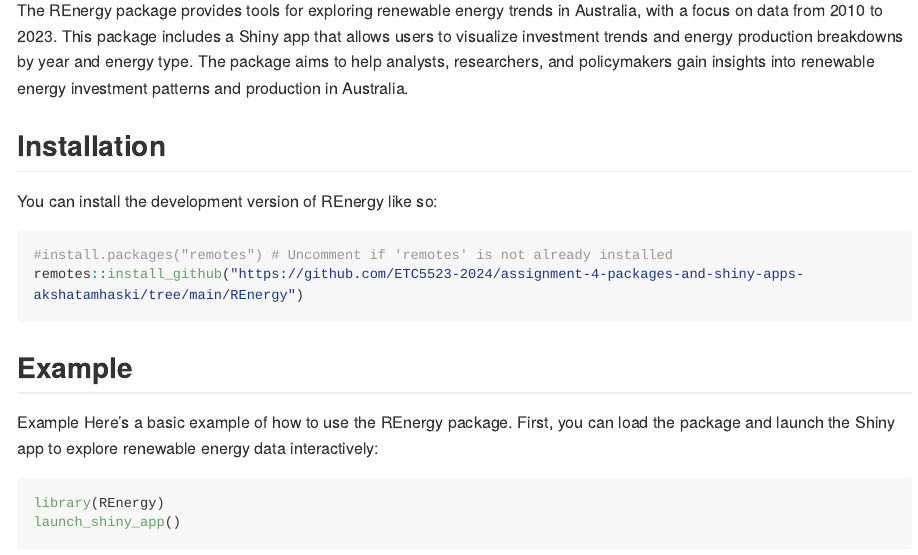
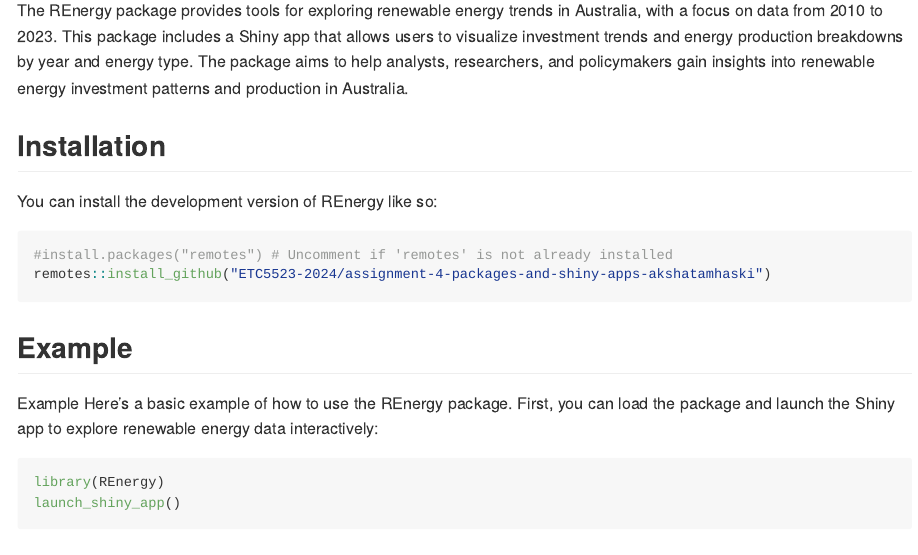
Before and after one commit to ETC5523-2024/assignment-4-packages-and-shiny-apps-akshatamhaski, an R Markdown document (README.Rmd): the page in a window 1100 px wide, from 110 px down. Rendered offline with R 4.5, knitr and Pandoc, with nearby package versions; long lines of code are wrapped.

Commit message:
Final edits in Readme file

````diff
--- a/README.Rmd
+++ b/README.Rmd
@@ -26,7 +26,7 @@ You can install the development version of REnergy like so:
 
 ```{r eval=FALSE}
 #install.packages("remotes") # Uncomment if 'remotes' is not already installed
-remotes::install_github("https://github.com/ETC5523-2024/assignment-4-packages-and-shiny-apps-akshatamhaski/tree/main/REnergy")
+remotes::install_github("ETC5523-2024/assignment-4-packages-and-shiny-apps-akshatamhaski")
 
 ```
 
````
Also changed, not shown: docs/pkgdown.yml, docs/search.json, 1 other file.
